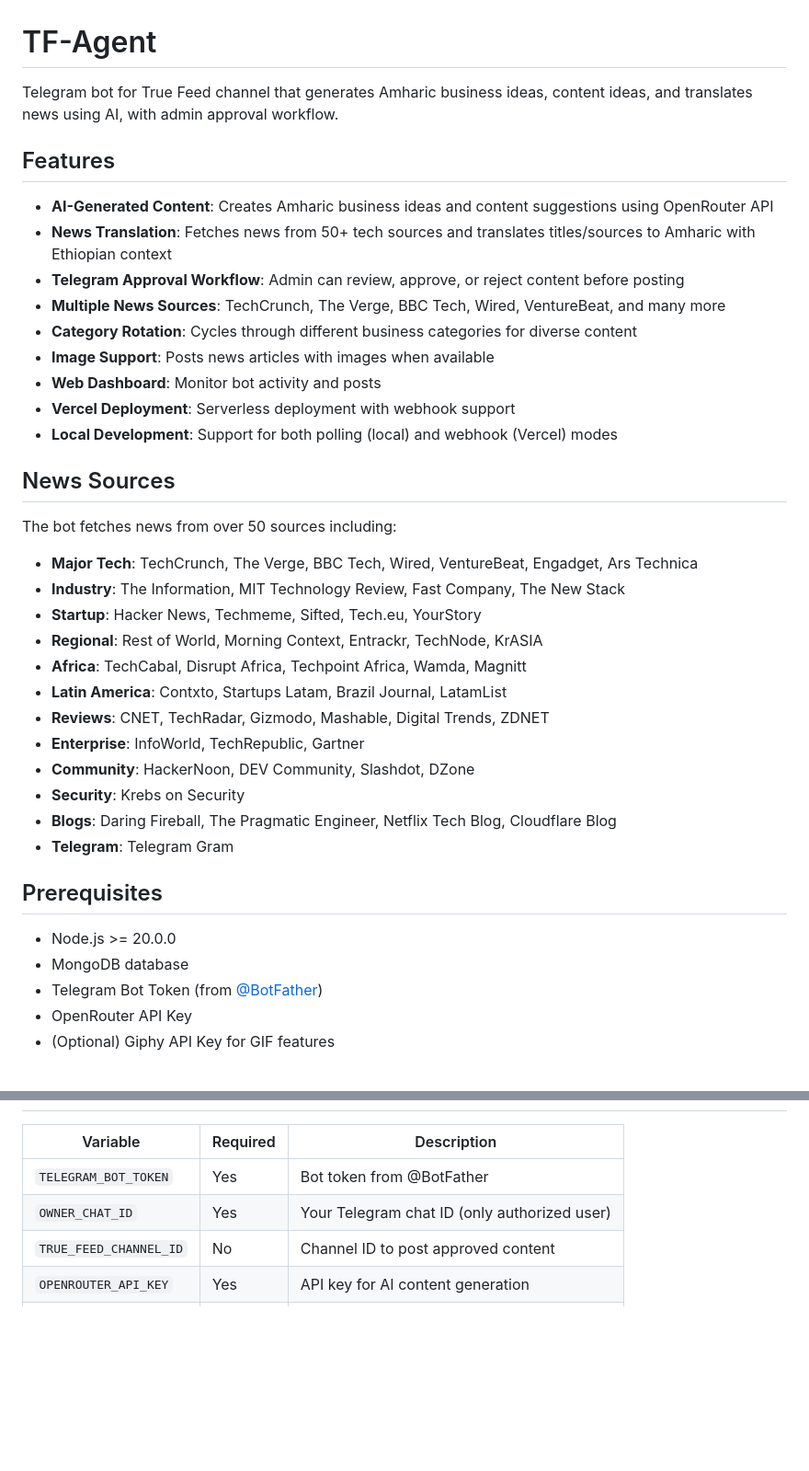
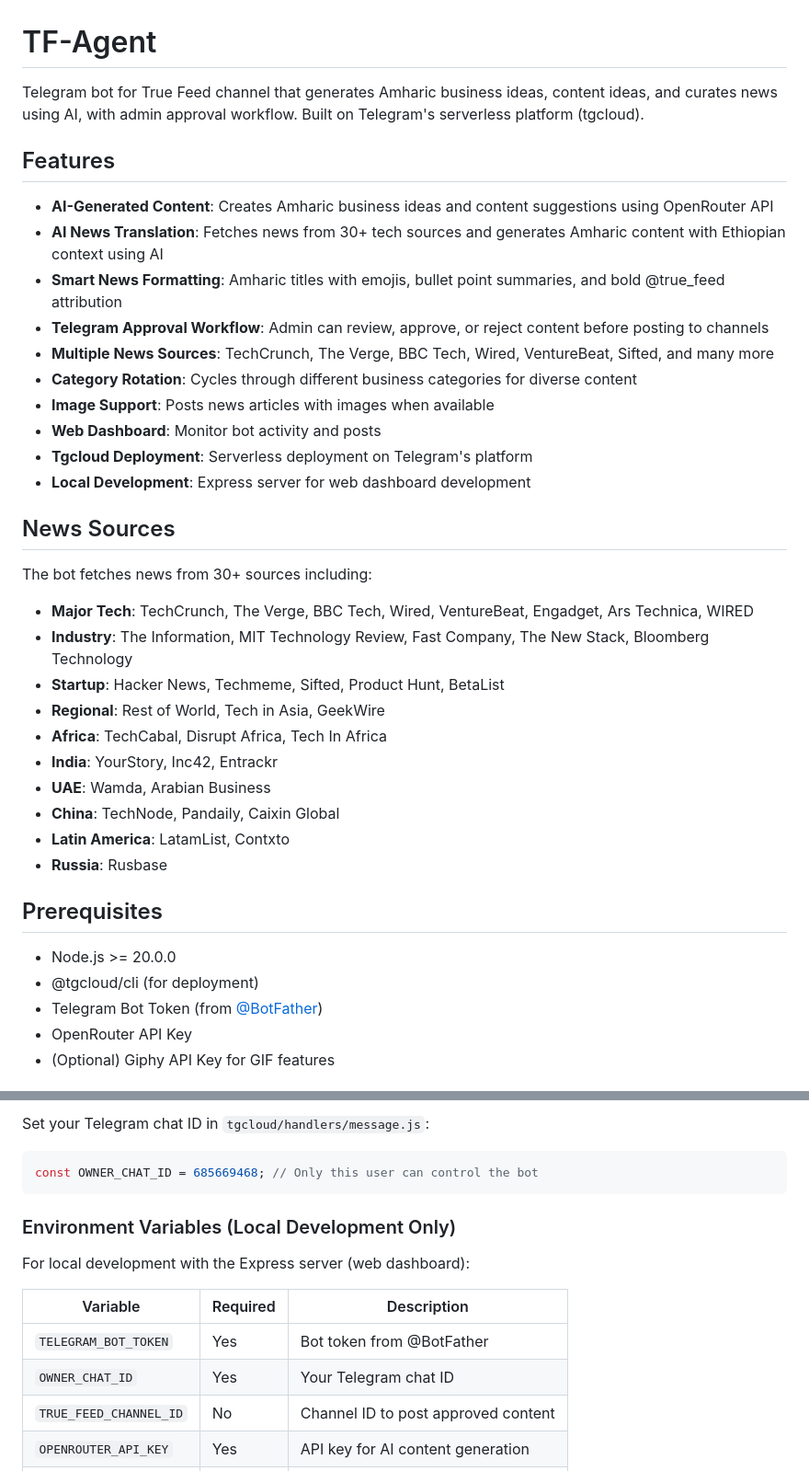
Before and after one commit to Ashed2127/TF-Agent, a Markdown page: README.md, 2 parts joined by grey strips. Shown at 92% size. GitHub-like rendering; blank space fills up the shorter version.

````diff
--- a/README.md
+++ b/README.md
@@ -1,39 +1,38 @@
 # TF-Agent
 
-Telegram bot for True Feed channel that generates Amharic business ideas, content ideas, and translates news using AI, with admin approval workflow.
+Telegram bot for True Feed channel that generates Amharic business ideas, content ideas, and curates news using AI, with admin approval workflow. Built on Telegram's serverless platform (tgcloud).
 
 ## Features
 
 - **AI-Generated Content**: Creates Amharic business ideas and content suggestions using OpenRouter API
-- **News Translation**: Fetches news from 50+ tech sources and translates titles/sources to Amharic with Ethiopian context
-- **Telegram Approval Workflow**: Admin can review, approve, or reject content before posting
-- **Multiple News Sources**: TechCrunch, The Verge, BBC Tech, Wired, VentureBeat, and many more
+- **AI News Translation**: Fetches news from 30+ tech sources and generates Amharic content with Ethiopian context using AI
+- **Smart News Formatting**: Amharic titles with emojis, bullet point summaries, and bold @true_feed attribution
+- **Telegram Approval Workflow**: Admin can review, approve, or reject content before posting to channels
+- **Multiple News Sources**: TechCrunch, The Verge, BBC Tech, Wired, VentureBeat, Sifted, and many more
 - **Category Rotation**: Cycles through different business categories for diverse content
 - **Image Support**: Posts news articles with images when available
 - **Web Dashboard**: Monitor bot activity and posts
-- **Vercel Deployment**: Serverless deployment with webhook support
-- **Local Development**: Support for both polling (local) and webhook (Vercel) modes
+- **Tgcloud Deployment**: Serverless deployment on Telegram's platform
+- **Local Development**: Express server for web dashboard development
 
 ## News Sources
 
-The bot fetches news from over 50 sources including:
-- **Major Tech**: TechCrunch, The Verge, BBC Tech, Wired, VentureBeat, Engadget, Ars Technica
-- **Industry**: The Information, MIT Technology Review, Fast Company, The New Stack
-- **Startup**: Hacker News, Techmeme, Sifted, Tech.eu, YourStory
-- **Regional**: Rest of World, Morning Context, Entrackr, TechNode, KrASIA
-- **Africa**: TechCabal, Disrupt Africa, Techpoint Africa, Wamda, Magnitt
-- **Latin America**: Contxto, Startups Latam, Brazil Journal, LatamList
-- **Reviews**: CNET, TechRadar, Gizmodo, Mashable, Digital Trends, ZDNET
-- **Enterprise**: InfoWorld, TechRepublic, Gartner
-- **Community**: HackerNoon, DEV Community, Slashdot, DZone
-- **Security**: Krebs on Security
-- **Blogs**: Daring Fireball, The Pragmatic Engineer, Netflix Tech Blog, Cloudflare Blog
-- **Telegram**: Telegram Gram
+The bot fetches news from 30+ sources including:
+- **Major Tech**: TechCrunch, The Verge, BBC Tech, Wired, VentureBeat, Engadget, Ars Technica, WIRED
+- **Industry**: The Information, MIT Technology Review, Fast Company, The New Stack, Bloomberg Technology
+- **Startup**: Hacker News, Techmeme, Sifted, Product Hunt, BetaList
+- **Regional**: Rest of World, Tech in Asia, GeekWire
+- **Africa**: TechCabal, Disrupt Africa, Tech In Africa
+- **India**: YourStory, Inc42, Entrackr
+- **UAE**: Wamda, Arabian Business
+- **China**: TechNode, Pandaily, Caixin Global
+- **Latin America**: LatamList, Contxto
+- **Russia**: Rusbase
 
 ## Prerequisites
 
 - Node.js >= 20.0.0
-- MongoDB database
+- @tgcloud/cli (for deployment)
 - Telegram Bot Token (from [@BotFather](https://t.me/botfather))
 - OpenRouter API Key
 - (Optional) Giphy API Key for GIF features
@@ -153,8 +218,17 @@ TF-Agent/
+Set your Telegram chat ID in `tgcloud/handlers/message.js`:
+
+```javascript
+const OWNER_CHAT_ID = 685669468; // Only this user can control the bot
+```
+
+### Environment Variables (Local Development Only)
+
+For local development with the Express server (web dashboard):
 
 | Variable | Required | Description |
 |----------|----------|-------------|
 | `TELEGRAM_BOT_TOKEN` | Yes | Bot token from @BotFather |
-| `OWNER_CHAT_ID` | Yes | Your Telegram chat ID (only authorized user) |
+| `OWNER_CHAT_ID` | Yes | Your Telegram chat ID |
 | `TRUE_FEED_CHANNEL_ID` | No | Channel ID to post approved content |
 | `OPENROUTER_API_KEY` | Yes | API key for AI content generation |
 | `MONGODB_URI` | Yes | MongoDB connection string |
````
Also changed, not shown: other parts of README.md (+141 -68 lines).
